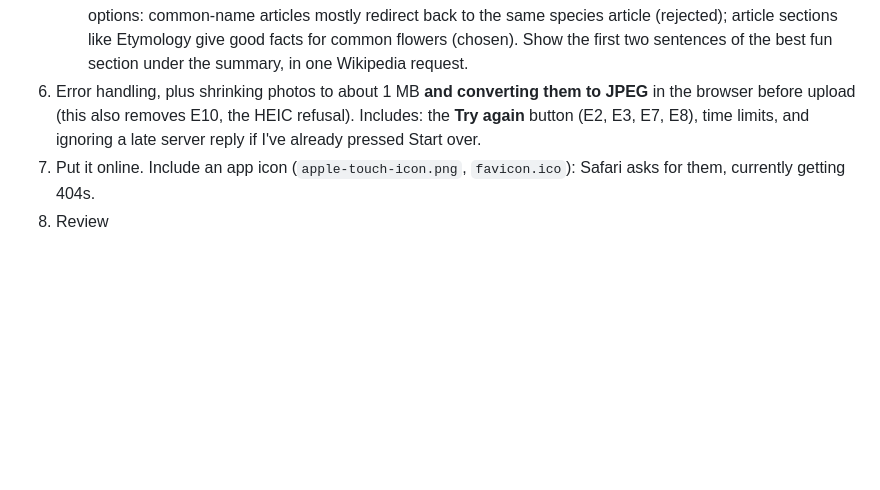
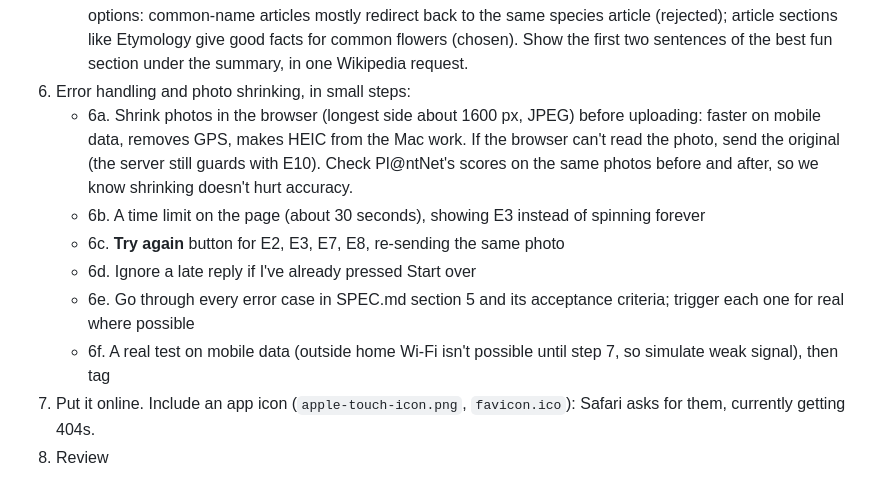
Before and after one commit to sudiptol/flower-id, a Markdown page: CLAUDE.md, the part around the change. Drawn GitHub-style; blank space fills up the shorter version.

Commit message:
Plan step 6 in small steps
Co-Authored-By: Claude Opus 5.5 <noreply@anthropic.com>

```diff
--- a/CLAUDE.md
+++ b/CLAUDE.md
@@ -65,7 +65,13 @@ A personal learning project. It's a phone-friendly web page where I take or uplo
    - 5e. Tests with a fake Wikipedia
    - 5f. Real flowers on the phone, then commit and tag
 5.5. "Did you know?" fact: Wikipedia summaries are often too technical. **Decided 2026-10-14: no Anthropic/AI API** (no extra accounts or paid services). Tested options: common-name articles mostly redirect back to the same species article (rejected); article sections like Etymology give good facts for common flowers (chosen). Show the first two sentences of the best fun section under the summary, in one Wikipedia request.
-6. Error handling, plus shrinking photos to about 1 MB **and converting them to JPEG** in the browser before upload (this also removes E10, the HEIC refusal). Includes: the **Try again** button (E2, E3, E7, E8), time limits, and ignoring a late server reply if I've already pressed Start over.
+6. Error handling and photo shrinking, in small steps:
+   - 6a. Shrink photos in the browser (longest side about 1600 px, JPEG) before uploading: faster on mobile data, removes GPS, makes HEIC from the Mac work. If the browser can't read the photo, send the original (the server still guards with E10). Check Pl@ntNet's scores on the same photos before and after, so we know shrinking doesn't hurt accuracy.
+   - 6b. A time limit on the page (about 30 seconds), showing E3 instead of spinning forever
+   - 6c. **Try again** button for E2, E3, E7, E8, re-sending the same photo
+   - 6d. Ignore a late reply if I've already pressed Start over
+   - 6e. Go through every error case in SPEC.md section 5 and its acceptance criteria; trigger each one for real where possible
+   - 6f. A real test on mobile data (outside home Wi-Fi isn't possible until step 7, so simulate weak signal), then tag
 7. Put it online. Include an app icon (`apple-touch-icon.png`, `favicon.ico`): Safari asks for them, currently getting 404s.
 8. Review
 
```
